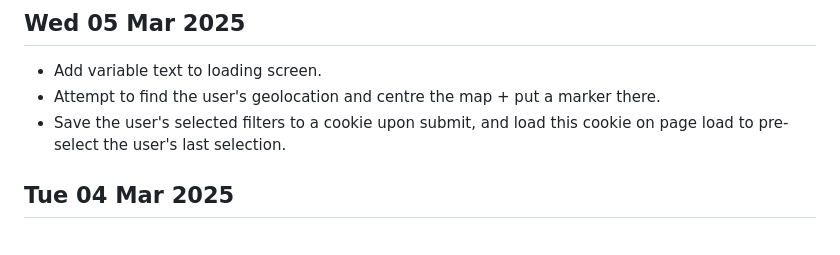
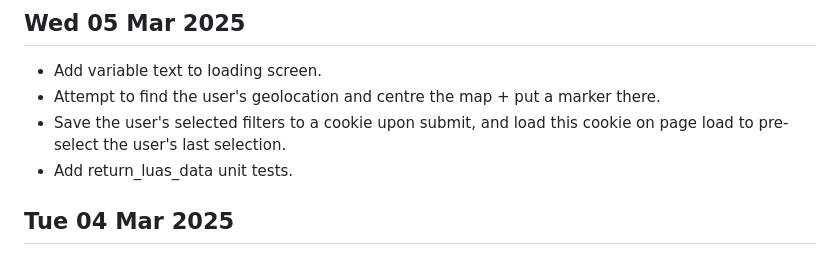
Before and after one commit to 0hAodha/fyp, a Markdown page: diary.md, the part around the change. Rendered like a GitHub page.

Commit message:
[diary]: Update 05 Mar

```diff
--- a/diary.md
+++ b/diary.md
@@ -2,6 +2,7 @@
 - Add variable text to loading screen.
 - Attempt to find the user's geolocation and centre the map + put a marker there.
 - Save the user's selected filters to a cookie upon submit, and load this cookie on page load to pre-select the user's last selection.
+- Add return_luas_data unit tests.
 
 ## Tue 04 Mar 2025
 - Add debounce effect to search to prevent application from running out of memory, freezing up, and making markers unresponsive.
```
